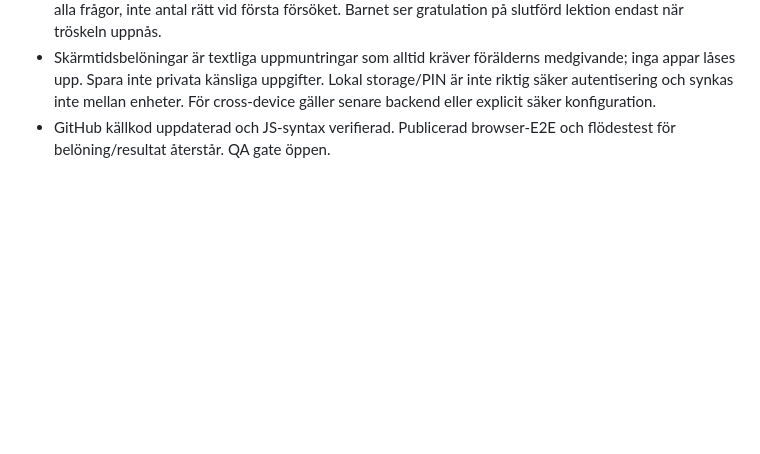
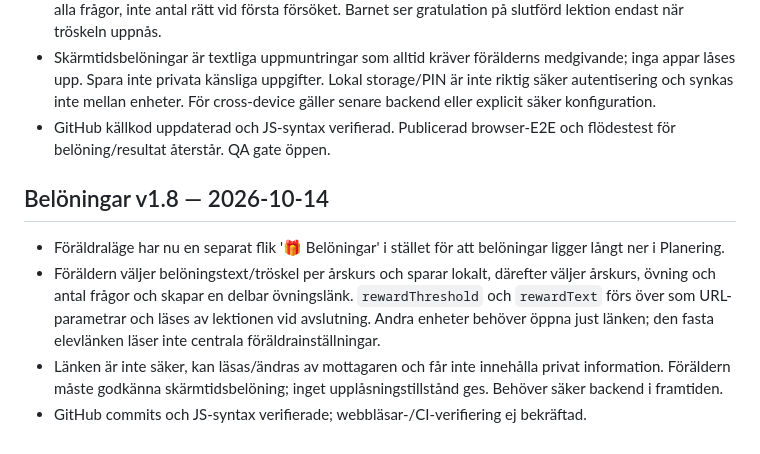
Before and after one commit to gergins/larkompassen, a Markdown page: docs/PROJECT_MEMORY.md, the part around the change. Drawn GitHub-style; blank space fills up the shorter version.

Commit message:
Record visible reward tab, select-and-send workflow and URL privacy limitations

```diff
--- a/docs/PROJECT_MEMORY.md
+++ b/docs/PROJECT_MEMORY.md
@@ -101,3 +101,10 @@ Användaren rapporterade att valet av antal frågor i Föräldraläge inte synte
 - /foralder/ -> Planering har valfria belöningar per årskurs: på/av, tröskel 70,80,90,100 procent och förälders eget meddelande (max 180 tecken). Tröskeln utgår från antal **korrekta slutsvar** dividerat med alla frågor, inte antal rätt vid första försöket. Barnet ser gratulation på slutförd lektion endast när tröskeln uppnås.
 - Skärmtidsbelöningar är textliga uppmuntringar som alltid kräver förälderns medgivande; inga appar låses upp. Spara inte privata känsliga uppgifter. Lokal storage/PIN är inte riktig säker autentisering och synkas inte mellan enheter. För cross-device gäller senare backend eller explicit säker konfiguration.
 - GitHub källkod uppdaterad och JS-syntax verifierad. Publicerad browser-E2E och flödestest för belöning/resultat återstår. QA gate öppen.
+
+
+## Belöningar v1.8 — 2026-10-14
+- Föräldraläge har nu en separat flik '🎁 Belöningar' i stället för att belöningar ligger långt ner i Planering.
+- Föräldern väljer belöningstext/tröskel per årskurs och sparar lokalt, därefter väljer årskurs, övning och antal frågor och skapar en delbar övningslänk. `rewardThreshold` och `rewardText` förs över som URL-parametrar och läses av lektionen vid avslutning. Andra enheter behöver öppna just länken; den fasta elevlänken läser inte centrala föräldrainställningar.
+- Länken är inte säker, kan läsas/ändras av mottagaren och får inte innehålla privat information. Föräldern måste godkänna skärmtidsbelöning; inget upplåsningstillstånd ges. Behöver säker backend i framtiden.
+- GitHub commits och JS-syntax verifierade; webbläsar-/CI-verifiering ej bekräftad.
```
